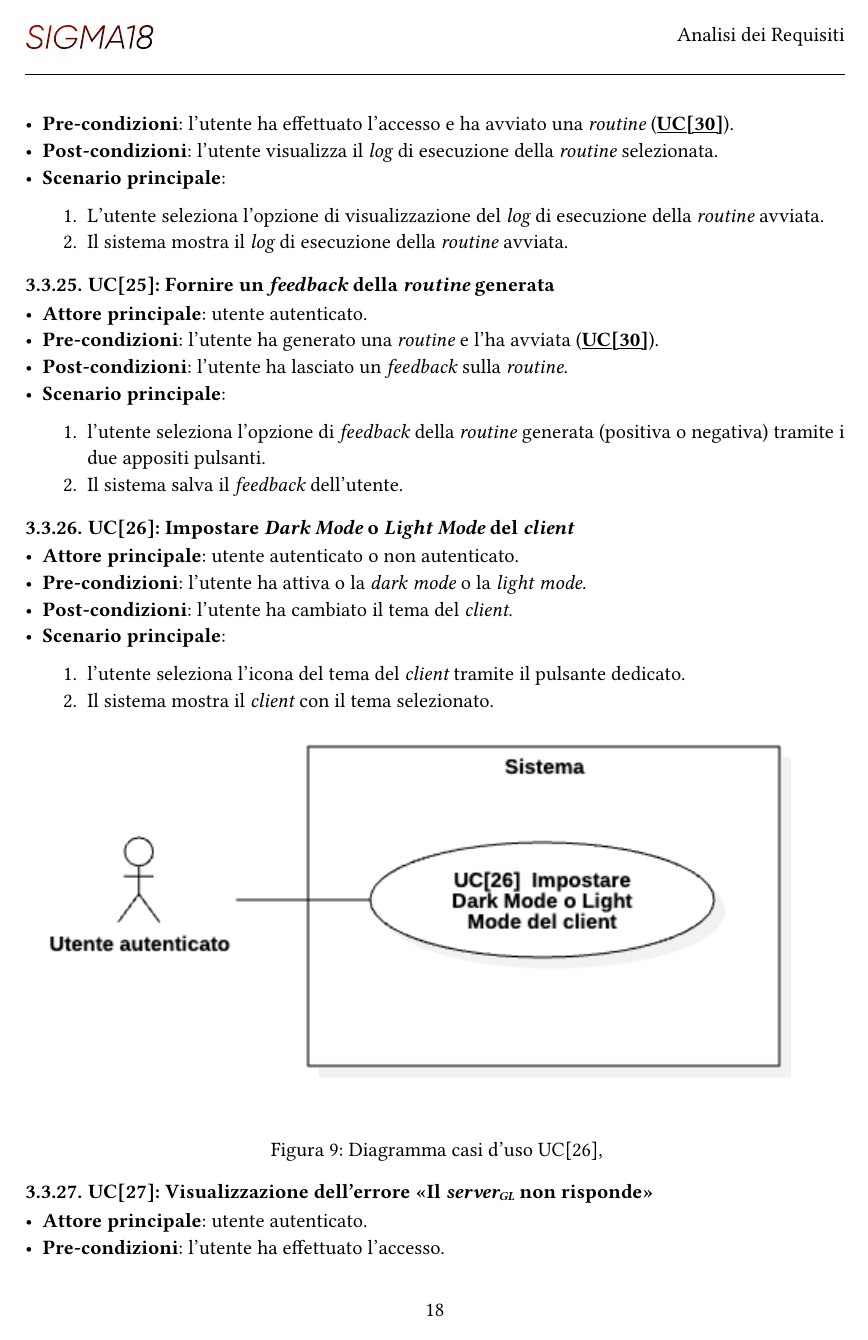
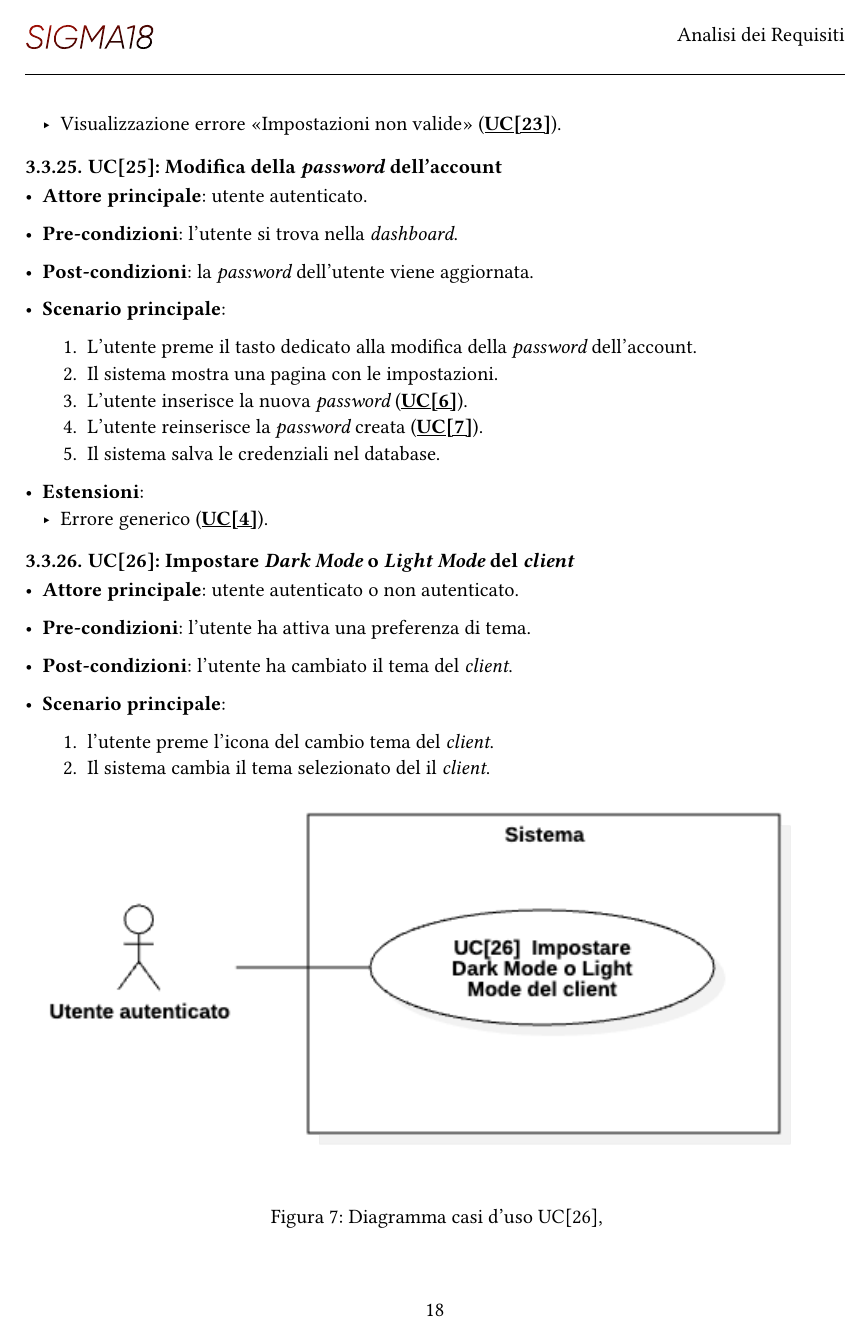
Before and after one commit to Sigma18Unipd/docs, a Typst document (2-RTB/documentidiprogetto/analisideirequisiti_0.10.0.typ): page 18 of 23 before the commit and page 18 of 21 after it. Compiled offline with Typst 0.15.

Commit message:
Update analisideirequisiti_0.10.0.typ

```diff
--- a/2-RTB/documentidiprogetto/analisideirequisiti_0.10.0.typ
+++ b/2-RTB/documentidiprogetto/analisideirequisiti_0.10.0.typ
@@ -444,0 +441 @@ Il gruppo _Sigma18_ ha deciso di dedicare certi _use case_ a categorie di utenza
+  2. Il sistema mostra una pagina con i dettagli della _routine_ selezionata.
@@ -454,2 +476 @@ Il gruppo _Sigma18_ ha deciso di dedicare certi _use case_ a categorie di utenza
 - *Attore principale*: utente autenticato.
-- *Pre-condizioni*: l'utente ha effettuato l'accesso e si trova nella _dashboard_.
@@ -457 +482,2 @@ Il gruppo _Sigma18_ ha deciso di dedicare certi _use case_ a categorie di utenza
 - *Scenario principale*:
+  1. L'utente preme nel tasto dedicato alla modifica del nome della routine.
@@ -460,3 +487,5 @@ Il gruppo _Sigma18_ ha deciso di dedicare certi _use case_ a categorie di utenza
 
-  #figure(image("../../assets/usecasediagrams/UC_14_23.png"), caption: [Diagramma casi d'uso UC[14], UC[23]])
+- *Estensioni*:
+  - Nome _routine_ già in uso (#link(<UC10>)[*UC[10]*]).
+  - Errore generico (#link(<UC4>)[*UC[4]*]).
 
@@ -464,2 +500 @@ Il gruppo _Sigma18_ ha deciso di dedicare certi _use case_ a categorie di utenza
 - *Attore principale*: utente autenticato.
-- *Pre-condizioni*: l'utente ha effettuato l'accesso e si trova nella _dashboard_.
@@ -465,0 +507,5 @@ Il gruppo _Sigma18_ ha deciso di dedicare certi _use case_ a categorie di utenza
+  1. L'utente preme l'icona di avvio della _routine_ interessata.
+  2. Il sistema avvia la _routine_.
+
+- *Estensioni*:
+  - Errore generico (#link(<UC4>)[*UC[4]*]).
@@ -465,0 +527,5 @@ Il gruppo _Sigma18_ ha deciso di dedicare certi _use case_ a categorie di utenza
+  1. L'utente preme l'icona di avvio della _routine_ interessata.
+  2. Il sistema avvia la _routine_.
+
+- *Estensioni*:
+  - Errore generico (#link(<UC4>)[*UC[4]*]).
@@ -465,0 +547,6 @@ Il gruppo _Sigma18_ ha deciso di dedicare certi _use case_ a categorie di utenza
+  1. L'utente preme l'icona di _stop_ della routine.
+  2. Il sistema interrompe l'esecuzione della _routine_ all'operazione corrente.
+
+- *Estensioni*:
+  - Visualizzazione errore "Impossibile bloccare la _routine_)" (#link(<UC20>)[*UC[20]*]).
+  - Errore generico (#link(<UC4>)[*UC[4]*]).
@@ -469,9 +589,11 @@ Il gruppo _Sigma18_ ha deciso di dedicare certi _use case_ a categorie di utenza
   2. L'utente trascina un blocco dalla barra laterale e lo rilascia nella posizione desiderata.
-  3. Il sistema mostra il blocco rilasciato nella posizione desiderata, aggiornando il comportamento della _routine_ .
+  3. L'utente collega il blocco a quelli giá esistenti.
+  4. Il sistema mostra il blocco rilasciato nella posizione desiderata, aggiornando il comportamento della _routine_.
+
+
+  - *Estensioni*:
+    - Errore generico (#link(<UC4>)[*UC[4]*]).
 
   #figure(image("../../assets/usecasediagrams/UC_15.png"), caption: [Diagramma casi d'uso UC[15]])
 
 
-=== UC[16]: Eliminare una _routine_ esistente <UC16>
-- *Attore principale*: utente autenticato.
-- *Pre-condizioni*: l'utente ha effettuato l'accesso e si trova nella _dashboard_.
@@ -481 +599,0 @@ Il gruppo _Sigma18_ ha deciso di dedicare certi _use case_ a categorie di utenza
-  2. L'utente seleziona l'opzione di eliminazione della _routine_ .
@@ -486,3 +600,2 @@ Il gruppo _Sigma18_ ha deciso di dedicare certi _use case_ a categorie di utenza
-  #figure(image("../../assets/usecasediagrams/UC_16.png"), caption: [Diagramma casi d'uso UC[16]])
 
 
@@ -494 +601,0 @@ Il gruppo _Sigma18_ ha deciso di dedicare certi _use case_ a categorie di utenza
-  1. L'utente seleziona l'opzione di avvio della _routine_ .
@@ -503,3 +615 @@ Il gruppo _Sigma18_ ha deciso di dedicare certi _use case_ a categorie di utenza
 - *Scenario principale*:
-  1. L'utente seleziona un blocco all'interno del flusso.
-  2. L'utente seleziona l'icona delle impostazioni del blocco scelto.
@@ -509,7 +620,16 @@ Il gruppo _Sigma18_ ha deciso di dedicare certi _use case_ a categorie di utenza
 
   #figure(image("../../assets/usecasediagrams/UC_18_22.png"), caption: [Diagramma casi d'uso UC[18], UC[22]])
 
+- *Estensioni*:
+  - Errore generico (#link(<UC4>)[*UC[4]*]).
+  - Visualizzazione errore "Impostazioni non valide" (#link(<UC23>)[*UC[23]*]).
 
-=== UC[19]: Avviare una _routine_ esistente tramite _dashboard_ <UC19>
+
+
+
+
+
+
+=== UC[23]: Visualizzazione errore "Impostazioni non valide" <UC23>
+
 - *Attore principale*: utente autenticato.
-- *Pre-condizioni*: l'utente ha effettuato l'accesso e si trova nella _dashboard_.
@@ -517,2 +641 @@ Il gruppo _Sigma18_ ha deciso di dedicare certi _use case_ a categorie di utenza
 - *Scenario principale*:
-  1. L'utente seleziona l'opzione di avvio della _routine_ .
@@ -523,9 +652,2 @@ Il gruppo _Sigma18_ ha deciso di dedicare certi _use case_ a categorie di utenza
 - *Attore principale*: utente autenticato.
-- *Pre-condizioni*: l'utente ha effettuato l'accesso e ha avviato una _routine_ .
-- *Post-condizioni*: l'esecuzione della _routine_ in corso viene interrotta.
-- *Scenario principale*:
-  1. L'utente seleziona l'opzione di interruzione della _routine_ .
-  2. Il sistema interrompe l'esecuzione della _routine_ all'operazione corrente.
-  3. Il sistema registra nel _log_ il motivo dell'interruzione.
 
-#figure(image("../../assets/usecasediagrams/UC_20.png"), caption: [Diagramma casi d'uso UC[20],])
@@ -535,4 +655,0 @@ Il gruppo _Sigma18_ ha deciso di dedicare certi _use case_ a categorie di utenza
-- *Pre-condizioni*: l'utente ha effettuato l'accesso.
-- *Post-condizioni*: le impostazioni vengono aggiornate secondo le preferenze dell'utente.
-- *Scenario principale*:
-  1. L'utente seleziona l'icona delle impostazioni all'interno del _client_.
@@ -542,6 +657 @@ Il gruppo _Sigma18_ ha deciso di dedicare certi _use case_ a categorie di utenza
 
-#figure(image("../../assets/usecasediagrams/UC_21.png"), caption: [Diagramma casi d'uso UC[21],])
-
-=== UC[22]: Autenticazione al servizio del blocco tramite impostazioni del blocco <UC22>
-- *Attore principale*: utente autenticato.
-- *Pre-condizioni*: l'utente ha effettuato l'accesso e si trova nelle impostazione del blocco(#link(<UC18>)[*UC[18]*]).
@@ -555 +663,14 @@ Il gruppo _Sigma18_ ha deciso di dedicare certi _use case_ a categorie di utenza
 
+- *Estensioni*:
+  - Errore generico (#link(<UC4>)[*UC[4]*]).
+  - Visualizzazione errore "Impostazioni non valide" (#link(<UC23>)[*UC[23]*]).
+
+
+
+
+
+
+
+
+
+=== UC[25]: Modifica della _password_ dell'account <UC25>
@@ -559,0 +681 @@ Il gruppo _Sigma18_ ha deciso di dedicare certi _use case_ a categorie di utenza
+- *Post-condizioni*: la _password_ dell'utente viene aggiornata.
@@ -560 +683,6 @@ Il gruppo _Sigma18_ ha deciso di dedicare certi _use case_ a categorie di utenza
 - *Scenario principale*:
+  1. L'utente preme il tasto dedicato alla modifica della _password_ dell'account.
+  2. Il sistema mostra una pagina con le impostazioni.
+  3. L'utente inserisce la nuova _password_ (#link(<UC6>)[*UC[6]*]).
+  4. L'utente reinserisce la _password_ creata (#link(<UC7>)[*UC[7]*]).
+  5. Il sistema salva le credenziali nel database.
@@ -566,30 +689,22 @@ Il gruppo _Sigma18_ ha deciso di dedicare certi _use case_ a categorie di utenza
 
-=== UC[24]: Visualizzare il _log_ di esecuzione <UC24>
-- *Attore principale*: utente autenticato.
-- *Pre-condizioni*: l'utente ha effettuato l'accesso e ha avviato una _routine_ (#link(<UC30>)[*UC[30]*]).
-- *Post-condizioni*: l'utente visualizza il _log_ di esecuzione della _routine_ selezionata.
-- *Scenario principale*:
-  1. L'utente seleziona l'opzione di visualizzazione del _log_ di esecuzione della _routine_ avviata.
-  2. Il sistema mostra il _log_ di esecuzione della _routine_ avviata.
+- *Estensioni*:
+  - Errore generico (#link(<UC4>)[*UC[4]*]).
 
-=== UC[25]: Fornire un _feedback_ della _routine_ generata <UC25>
-- *Attore principale*: utente autenticato.
-- *Pre-condizioni*: l'utente ha generato una _routine_ e l'ha avviata (#link(<UC30>)[*UC[30]*]).
-- *Post-condizioni*: l'utente ha lasciato un _feedback_ sulla _routine_.
-- *Scenario principale*:
-  1. l'utente seleziona l'opzione di _feedback_ della _routine_ generata (positiva o negativa) tramite i due appositi pulsanti.
-  2. Il sistema salva il _feedback_ dell'utente.
+
+
+
+
+
 
 === UC[26]: Impostare _Dark Mode_ o _Light Mode_ del _client_ <UC26>
 - *Attore principale*: utente autenticato o non autenticato.
-- *Pre-condizioni*: l'utente ha attiva o la _dark mode_ o la _light mode_.
+
+- *Pre-condizioni*: l'utente ha attiva una preferenza di tema.
+
 - *Post-condizioni*: l'utente ha cambiato il tema del _client_.
+
 - *Scenario principale*:
-  1. l'utente seleziona l'icona del tema del _client_ tramite il pulsante dedicato.
-  2. Il sistema mostra il _client_ con il tema selezionato.
+  1. l'utente preme l'icona del cambio tema del _client_.
+  2. Il sistema cambia il tema selezionato del il _client_.
 
 #figure(image("../../assets/usecasediagrams/UC_26.png"), caption: [Diagramma casi d'uso UC[26],])
-
-=== UC[27]: Visualizzazione dell'errore "Il #glossario("server") non risponde" <UC27>
-- *Attore principale*: utente autenticato.
-- *Pre-condizioni*: l'utente ha effettuato l'accesso.
@@ -599,6 +710,0 @@ Il gruppo _Sigma18_ ha deciso di dedicare certi _use case_ a categorie di utenza
-  2. Il sistema mostra un messaggio di errore all'utente.
-
-#figure(image("../../assets/usecasediagrams/UC_27.png"), caption: [Diagramma casi d'uso UC[27],])
-
-
-=== UC[29]: Visualizzazione dell'errore "Impossibile avviare il flusso" <UC29>
@@ -614 +710,0 @@ Il gruppo _Sigma18_ ha deciso di dedicare certi _use case_ a categorie di utenza
-- *Pre-condizioni*: l'utente ha effettuato l'accesso.
@@ -619,2 +710,0 @@ Il gruppo _Sigma18_ ha deciso di dedicare certi _use case_ a categorie di utenza
-  - Visualizzare il _log_ di esecuzione (#link(<UC24>)[*UC[24]*]).
-  - Fornire un _feedback_ della _routine_ generata (#link(<UC25>)[*UC[25]*]).
@@ -625,5 +711,3 @@ Il gruppo _Sigma18_ ha deciso di dedicare certi _use case_ a categorie di utenza
-    caption: [Diagramma casi d'uso UC[17], UC[19], UC[24], UC[25], UC[29], UC[30]],
-  )
 
 
 
```
Also changed, not shown: 2-RTB/documentidiprogetto/analisideirequisiti_0.10.0.typ (242 more changed lines).
